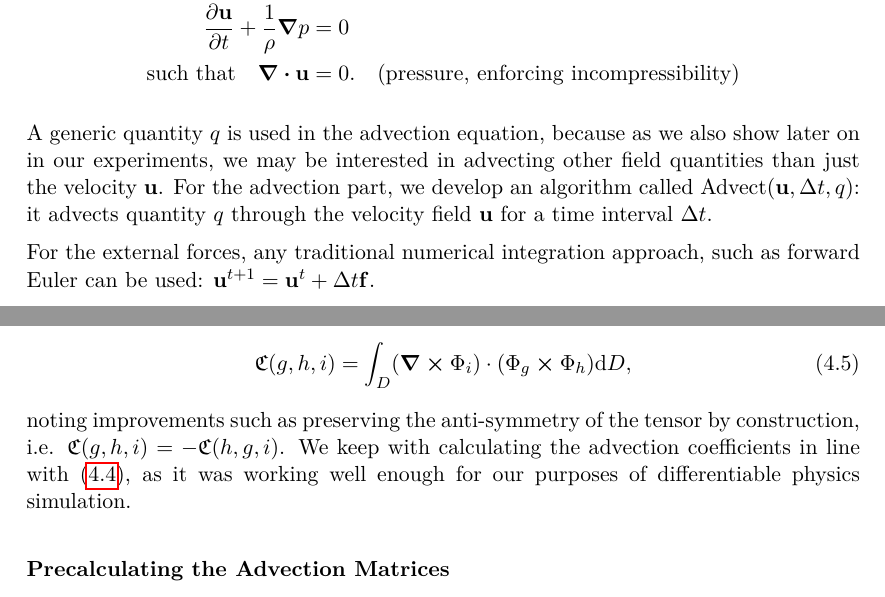
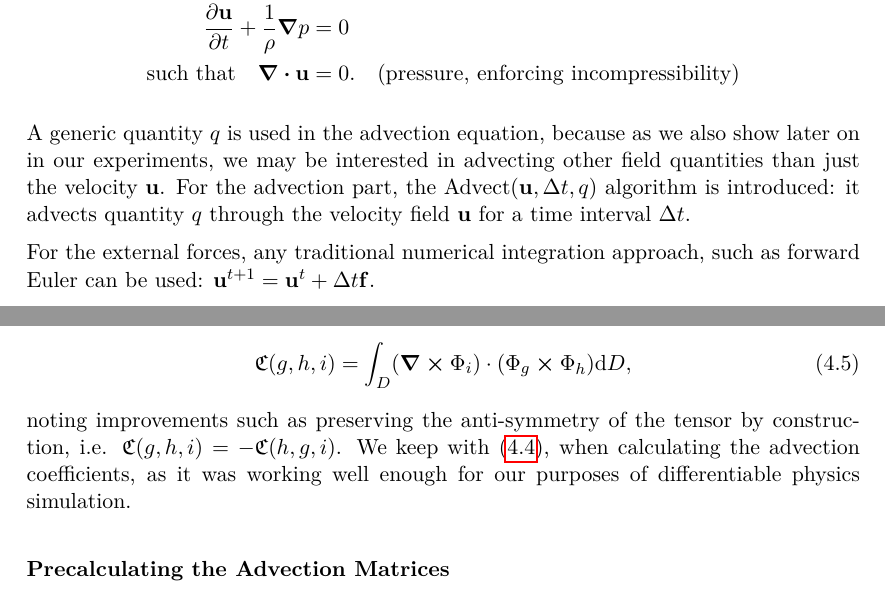
Before and after one commit to bobarna/eigenfluid-control, a LaTeX thesis (docs/thesis.tex, which reads docs/content/fluid-simulation.tex): two parts of pages 22 and 25 of 41, joined at a grey line, cut so that both start at the same text. Compiled offline with pdfLaTeX; a LaTeX package or settings file that is missing is left out.

Commit message:
Incorporate comments from advisor

```diff
--- a/docs/content/fluid-simulation.tex
+++ b/docs/content/fluid-simulation.tex
@@ -43,9 +43,9 @@ solving these simpler equations:
 
 A generic quantity $q$ is used in the advection equation, because as we also
 show later on in our experiments, we may be interested in advecting other field
-quantities than just the velocity $\vb{u}$. For the advection part, we develop
-an algorithm called $\text{Advect}(\vb{u}, \Delta t, q)$: it advects quantity
-$q$ through the velocity field $\vb{u}$ for a time interval $\Delta t$.
+quantities than just the velocity $\vb{u}$. For the advection part, the
+$\text{Advect}(\vb{u}, \Delta t, q)$ algorithm is introduced: it advects
+quantity $q$ through the velocity field $\vb{u}$ for a time interval $\Delta t$.
 
 For the external forces, any traditional numerical integration approach, such as
 forward Euler can be used: $\vb{u}^{t+1} = \vb{u}^t + \Delta t \vb{f}$.
@@ -217,8 +220,8 @@ introduced by \cite{ModelReductionFluidSim}:
 \end{equation}
 noting improvements such as preserving the anti-symmetry of the tensor by
 construction, i.e. $\mathfrak{C}(g,h,i) = -\mathfrak{C}(h,g,i)$. We keep with
-calculating the advection coefficients in line with \eqref{eq:Ck-dewitt}, as it
-was working well enough for our purposes of differentiable physics simulation.
+\eqref{eq:Ck-dewitt}, when calculating the advection coefficients, as it was
+working well enough for our purposes of differentiable physics simulation.
 
 \subsubsection*{Precalculating the Advection Matrices}
 For finding the structure coefficients of the $\vb{C}_k$ matrices, we can start
```
Also changed, not shown: docs/content/abstract.tex (+3 -1 lines), docs/content/introduction.tex (+2 -0 lines), docs/content/fluid-simulation.tex (8 more changed lines).
